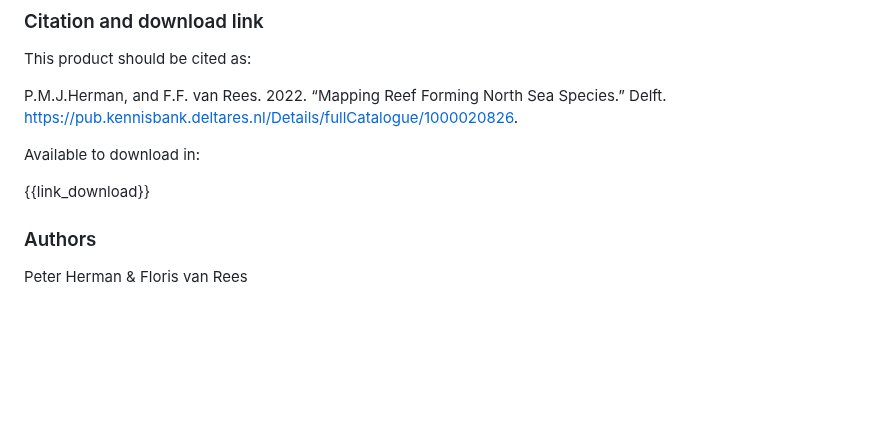
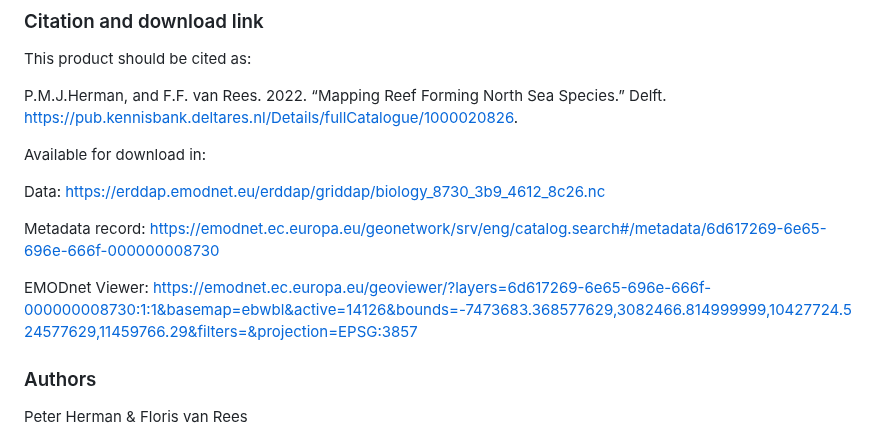
Before and after one commit to EMODnet/EMODnet-Biology-Reef-Forming-Species-NorthSea, a Markdown page: README.md, the part around the change. Rendered like a GitHub page; blank space fills up the shorter version.

Commit message:
Update README.md
Updated available for download in section

```diff
--- a/README.md
+++ b/README.md
@@ -93,9 +93,13 @@ This product should be cited as:
 
 P.M.J.Herman, and F.F. van Rees. 2022. “Mapping Reef Forming North Sea Species.” Delft. <https://pub.kennisbank.deltares.nl/Details/fullCatalogue/1000020826>.
 
-Available to download in:
+Available for download in:
 
-{{link_download}}
+Data: https://erddap.emodnet.eu/erddap/griddap/biology_8730_3b9_4612_8c26.nc
+
+Metadata record: https://emodnet.ec.europa.eu/geonetwork/srv/eng/catalog.search#/metadata/6d617269-6e65-696e-666f-000000008730
+
+EMODnet Viewer: https://emodnet.ec.europa.eu/geoviewer/?layers=6d617269-6e65-696e-666f-000000008730:1:1&basemap=ebwbl&active=14126&bounds=-7473683.368577629,3082466.814999999,10427724.524577629,11459766.29&filters=&projection=EPSG:3857
 
 ### Authors
 
```
